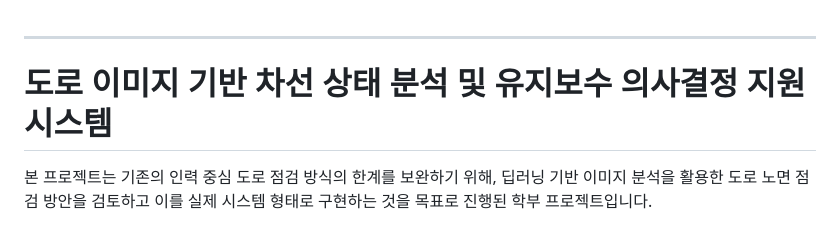
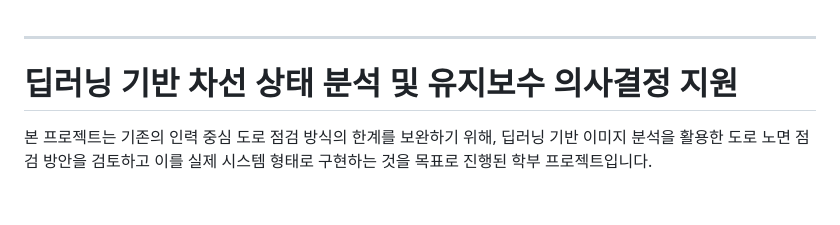
Before and after one commit to stonecast/dl-lane-maintenance-decision-support, a Markdown page: README.md, the part around the change. GitHub-like rendering; blank space fills up the shorter version.

Commit message:
Update project title in README.md

```diff
--- a/README.md
+++ b/README.md
@@ -1,5 +1,5 @@
 ---
-# 도로 이미지 기반 차선 상태 분석 및 유지보수 의사결정 지원 시스템
+# 딥러닝 기반 차선 상태 분석 및 유지보수 의사결정 지원
 
 본 프로젝트는 기존의 인력 중심 도로 점검 방식의 한계를 보완하기 위해,
 딥러닝 기반 이미지 분석을 활용한 도로 노면 점검 방안을 검토하고
```
